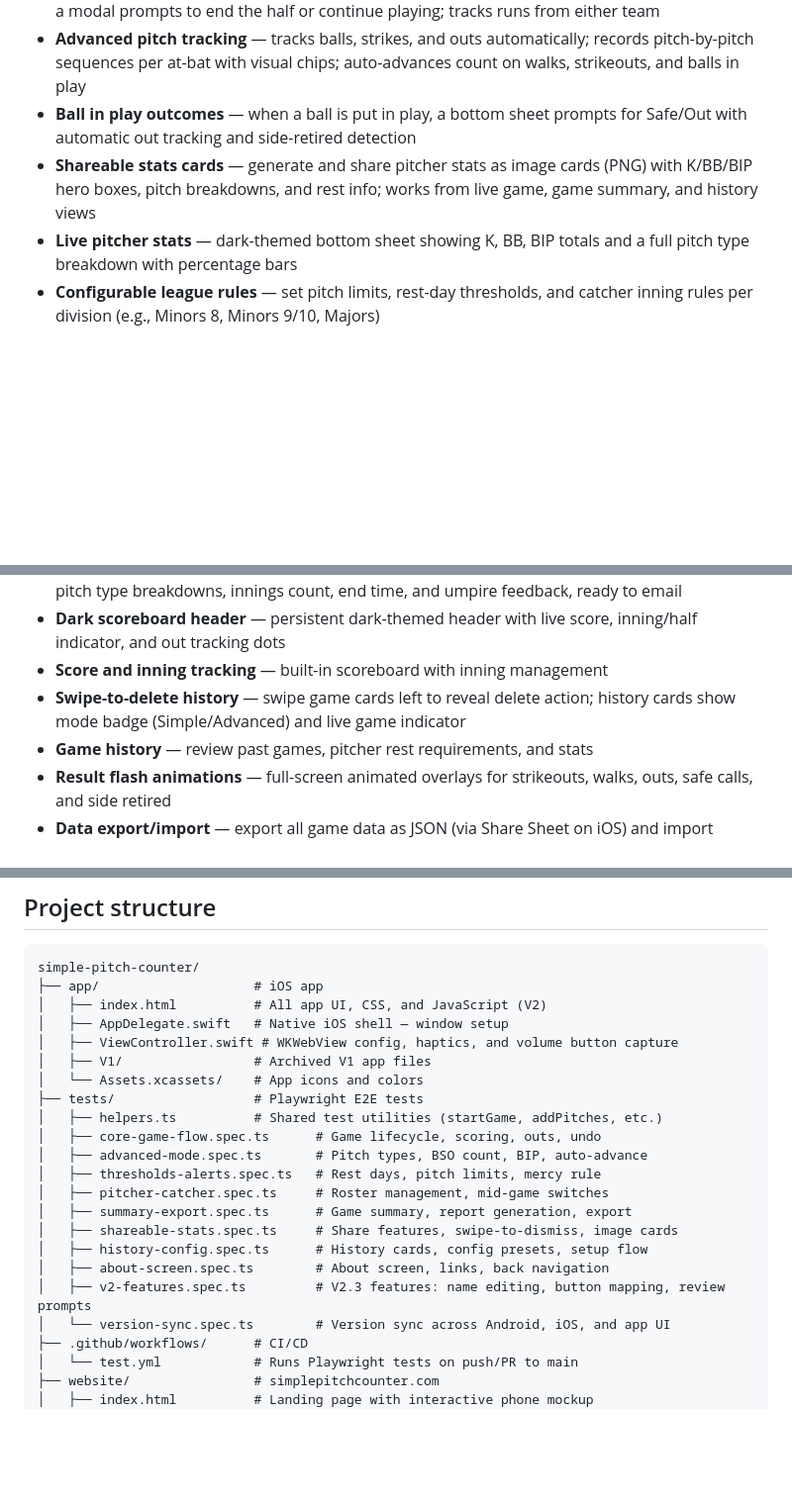
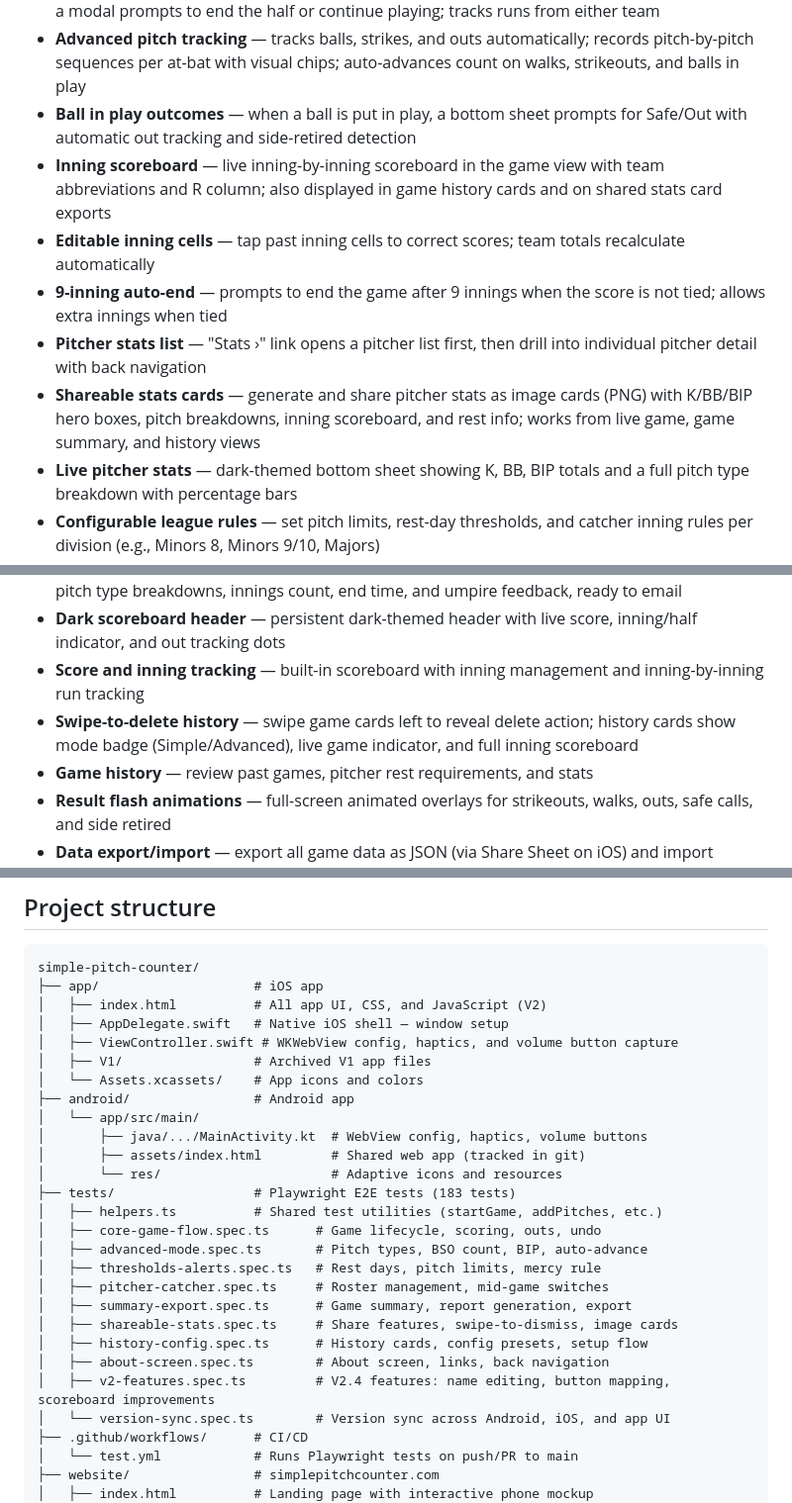
Before and after one commit to mrthames/simple-pitch-counter, a Markdown page: README.md, 3 parts joined by grey strips. Shown at 99% size. Drawn GitHub-style; blank space fills up the shorter version.

```diff
--- a/README.md
+++ b/README.md
@@ -25,7 +25,11 @@ Simple Pitch Counter tracks pitch counts and catcher innings during live games,
 - **Mercy rule auto-prompt** — when runs scored in a half inning reach the configured mercy limit, a modal prompts to end the half or continue playing; tracks runs from either team
 - **Advanced pitch tracking** — tracks balls, strikes, and outs automatically; records pitch-by-pitch sequences per at-bat with visual chips; auto-advances count on walks, strikeouts, and balls in play
 - **Ball in play outcomes** — when a ball is put in play, a bottom sheet prompts for Safe/Out with automatic out tracking and side-retired detection
-- **Shareable stats cards** — generate and share pitcher stats as image cards (PNG) with K/BB/BIP hero boxes, pitch breakdowns, and rest info; works from live game, game summary, and history views
+- **Inning scoreboard** — live inning-by-inning scoreboard in the game view with team abbreviations and R column; also displayed in game history cards and on shared stats card exports
+- **Editable inning cells** — tap past inning cells to correct scores; team totals recalculate automatically
+- **9-inning auto-end** — prompts to end the game after 9 innings when the score is not tied; allows extra innings when tied
+- **Pitcher stats list** — "Stats ›" link opens a pitcher list first, then drill into individual pitcher detail with back navigation
+- **Shareable stats cards** — generate and share pitcher stats as image cards (PNG) with K/BB/BIP hero boxes, pitch breakdowns, inning scoreboard, and rest info; works from live game, game summary, and history views
 - **Live pitcher stats** — dark-themed bottom sheet showing K, BB, BIP totals and a full pitch type breakdown with percentage bars
 - **Configurable league rules** — set pitch limits, rest-day thresholds, and catcher inning rules per division (e.g., Minors 8, Minors 9/10, Majors)
 - **Threshold awareness** — alerts when a pitcher approaches or crosses a rest-day threshold, with support for the "finish the batter" rule
@@ -34,8 +38,8 @@ Simple Pitch Counter tracks pitch counts and catcher innings during live games,
 - **In-game name editing** — edit a pitcher or catcher's name and number mid-game from the Change picker without interrupting the game
 - **Game summaries** — generates a formatted summary with pitcher data, scores, homeruns, pitch type breakdowns, innings count, end time, and umpire feedback, ready to email
 - **Dark scoreboard header** — persistent dark-themed header with live score, inning/half indicator, and out tracking dots
-- **Score and inning tracking** — built-in scoreboard with inning management
-- **Swipe-to-delete history** — swipe game cards left to reveal delete action; history cards show mode badge (Simple/Advanced) and live game indicator
+- **Score and inning tracking** — built-in scoreboard with inning management and inning-by-inning run tracking
+- **Swipe-to-delete history** — swipe game cards left to reveal delete action; history cards show mode badge (Simple/Advanced), live game indicator, and full inning scoreboard
 - **Game history** — review past games, pitcher rest requirements, and stats
 - **Result flash animations** — full-screen animated overlays for strikeouts, walks, outs, safe calls, and side retired
 - **Data export/import** — export all game data as JSON (via Share Sheet on iOS) and import backups from the history menu
@@ -68,7 +72,12 @@ simple-pitch-counter/
 │   ├── ViewController.swift # WKWebView config, haptics, and volume button capture
 │   ├── V1/                 # Archived V1 app files
 │   └── Assets.xcassets/    # App icons and colors
-├── tests/                  # Playwright E2E tests
+├── android/                # Android app
+│   └── app/src/main/
+│       ├── java/.../MainActivity.kt  # WebView config, haptics, volume buttons
+│       ├── assets/index.html         # Shared web app (tracked in git)
+│       └── res/                      # Adaptive icons and resources
+├── tests/                  # Playwright E2E tests (183 tests)
 │   ├── helpers.ts          # Shared test utilities (startGame, addPitches, etc.)
 │   ├── core-game-flow.spec.ts      # Game lifecycle, scoring, outs, undo
 │   ├── advanced-mode.spec.ts       # Pitch types, BSO count, BIP, auto-advance
@@ -78,7 +87,7 @@ simple-pitch-counter/
 │   ├── shareable-stats.spec.ts     # Share features, swipe-to-dismiss, image cards
 │   ├── history-config.spec.ts      # History cards, config presets, setup flow
 │   ├── about-screen.spec.ts        # About screen, links, back navigation
-│   ├── v2-features.spec.ts         # V2.3 features: name editing, button mapping, review prompts
+│   ├── v2-features.spec.ts         # V2.4 features: name editing, button mapping, scoreboard improvements
 │   └── version-sync.spec.ts        # Version sync across Android, iOS, and app UI
 ├── .github/workflows/      # CI/CD
 │   └── test.yml            # Runs Playwright tests on push/PR to main
```
Also changed, not shown: other parts of README.md (+5 -5 lines), CHANGELOG.md (+46 -0 lines).
